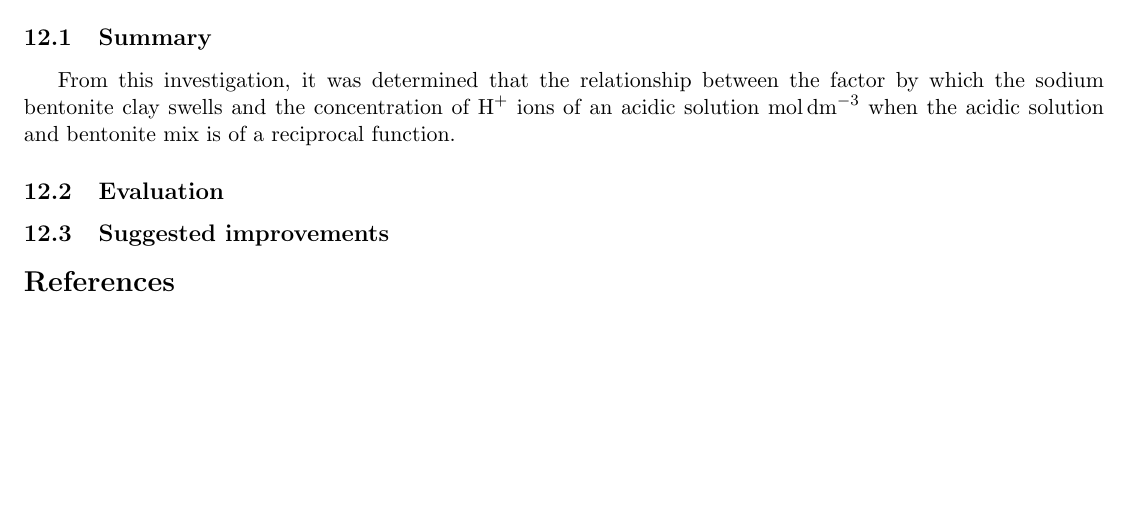
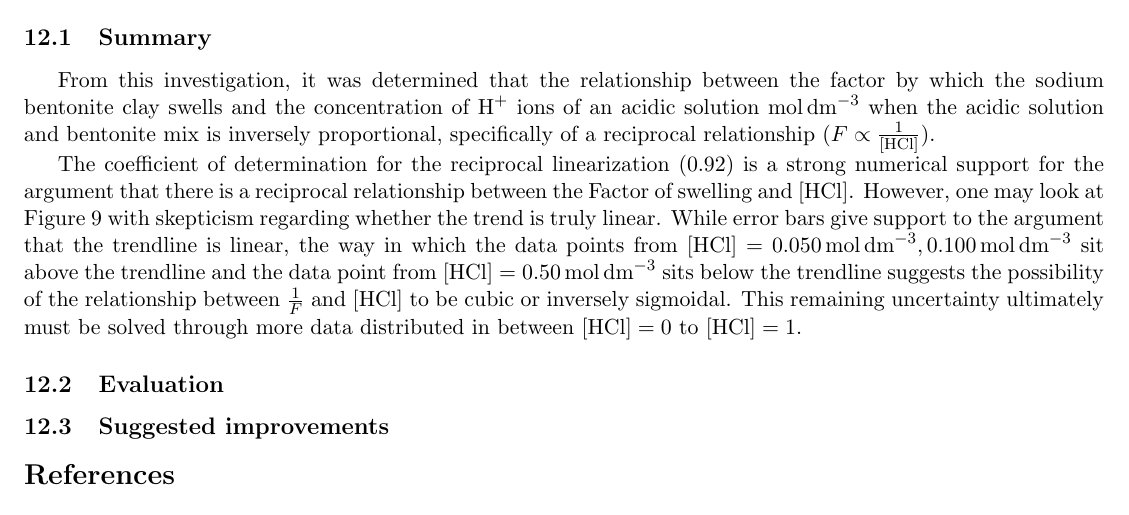
Before and after one commit to chene0/Chemistry-IA---Ethan-Chen, a LaTeX document (Chemistry IA - Ethan Chen.tex): part of page 14 of 14 before the commit and part of page 14 of 15 after it, cut so that both start at the same text, the shorter picture padded with empty space. The pictures show the PDF file Chemistry IA - Ethan Chen.pdf that the author committed with the source.

```diff
--- a/Chemistry IA - Ethan Chen.tex
+++ b/Chemistry IA - Ethan Chen.tex
@@ -814,14 +815,32 @@
 From this investigation, it was determined that the relationship
 between the factor by which the sodium bentonite clay swells
 and the concentration of \ce{H+} ions of an acidic solution \unit{mol.dm^{-3}}
-when the acidic solution and bentonite mix is of a reciprocal function.
+when the acidic solution and bentonite mix is inversely proportional, specifically
+of a reciprocal relationship (\(F \propto \frac{1}{\ce{[HCl]}}\)).
 
-% TODO: discuss success
+The coefficient of determination for the reciprocal linearization
+(0.92) is a strong numerical support for the argument that
+there is a reciprocal relationship between the Factor
+of swelling and \ce{[HCl]}. However, one may look at
+Figure \ref*{fig:reciprocalLinearization}
+with skepticism regarding whether the trend is truly linear.
+While error bars give support to the argument that the
+trendline is linear, the way in which the data points from
+\(\ce{[HCl]} = \SI{0.050}{mol.dm^{-3}}, \SI{0.100}{mol.dm^{-3}}\)
+sit above the trendline and the data point from
+\(\ce{[HCl]} = \SI{0.50}{mol.dm^{-3}}\) sits below the trendline
+suggests the possibility of the relationship between
+\(\frac{1}{F}\) and \ce{[HCl]} to be cubic or inversely sigmoidal.
+This remaining uncertainty ultimately must be solved through
+more data distributed in between \(\ce{[HCl]} = 0\) to \(\ce{[HCl]} = 1\).
+
+% TODO: compare to literature values
 
 \subsection{Evaluation}
 
 % TODO: sources of error
 % 1: High ratio of solution to clay
+
 
 \subsection{Suggested improvements}
 
```
Also changed, not shown: Chemistry IA - Ethan Chen.pdf, Chemistry IA - Ethan Chen.tex (3 more changed lines).
